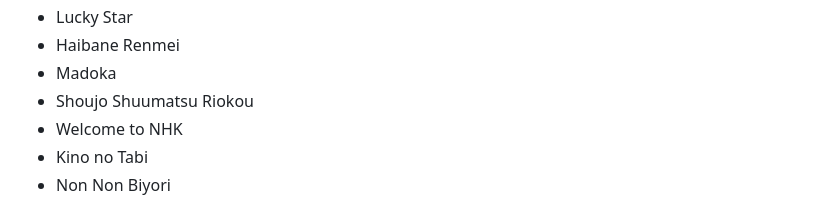
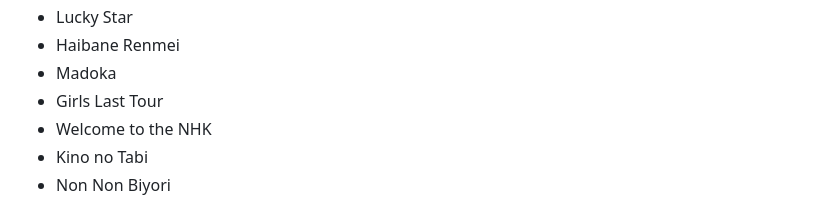
Before and after one commit to andrew1412/website, a Markdown page: about/sobre-mi.md, the part around the change. Drawn GitHub-style.

```diff
--- a/about/sobre-mi.md
+++ b/about/sobre-mi.md
@@ -120,8 +120,8 @@ hacer un top de favoritos se vería así:
 - Lucky Star
 - Haibane Renmei
 - Madoka
-- Shoujo Shuumatsu Riokou
-- Welcome to NHK
+- Girls Last Tour
+- Welcome to the NHK
 - Kino no Tabi
 - Non Non Biyori
 
```
